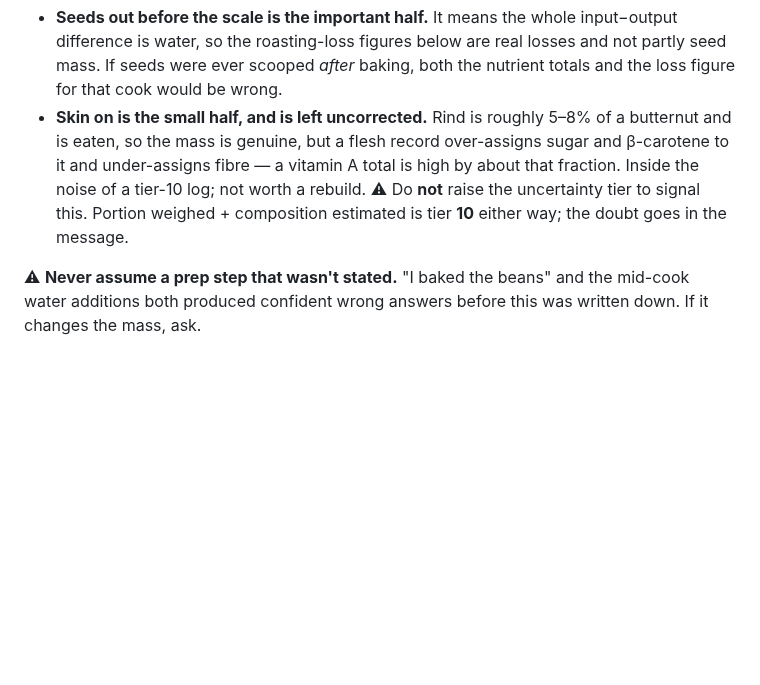
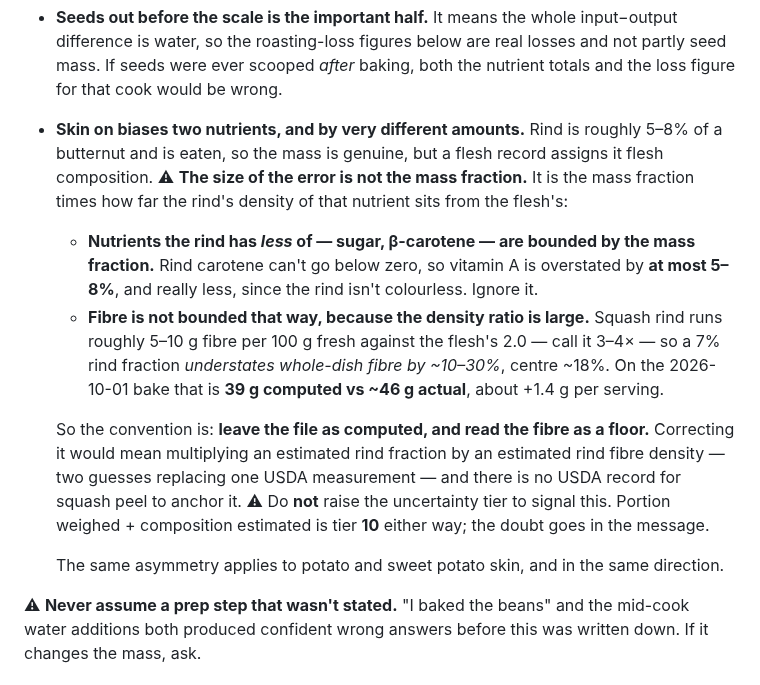
Before and after one commit to little-big-h/Recipes, a Markdown page: docs/TECHNIQUES.md, the part around the change. Rendered like a GitHub page; blank space fills up the shorter version.

Commit message:
techniques: correct the skin-on bias - fibre is not bounded by mass fraction
The previous wording lumped the vitamin A and fibre errors together as
"inside the noise". Wrong: they are structurally different. Vitamin A is
overstated by at most the rind's mass fraction, because rind carotene
cannot go below zero. Fibre has no such ceiling - rind is 3-4x the flesh
density, so a 7% rind fraction understates whole-dish fibre by ~10-30%,
roughly 39 g vs 46 g on the 2026-10-01 bake.

Conclusion unchanged but for a different reason: leave the computed value
and read fibre as a floor, because correcting it would substitute two
estimates for one USDA measurement and there is no squash-peel record to
anchor against.

Co-Authored-By: Claude Opus 5 <noreply@anthropic.com>
Claude-Session: https://claude.ai/code/session_012z2gML7ZCaAt9DAuwBuNM2

```diff
--- a/docs/TECHNIQUES.md
+++ b/docs/TECHNIQUES.md
@@ -99,13 +99,30 @@ Two consequences, both worth stating because they pull in opposite directions:
   input−output difference is water, so the roasting-loss figures below are real
   losses and not partly seed mass. If seeds were ever scooped *after* baking, both
   the nutrient totals and the loss figure for that cook would be wrong.
-- **Skin on is the small half, and is left uncorrected.** Rind is roughly 5–8% of
-  a butternut and is eaten, so the mass is genuine, but a flesh record
-  over-assigns sugar and β-carotene to it and under-assigns fibre — a vitamin A
-  total is high by about that fraction. Inside the noise of a tier-10 log; not
-  worth a rebuild. ⚠ Do **not** raise the uncertainty tier to signal this. Portion
-  weighed + composition estimated is tier **10** either way; the doubt goes in the
-  message.
+- **Skin on biases two nutrients, and by very different amounts.** Rind is roughly
+  5–8% of a butternut and is eaten, so the mass is genuine, but a flesh record
+  assigns it flesh composition. ⚠ **The size of the error is not the mass
+  fraction.** It is the mass fraction times how far the rind's density of that
+  nutrient sits from the flesh's:
+  - **Nutrients the rind has *less* of — sugar, β-carotene — are bounded by the
+    mass fraction.** Rind carotene can't go below zero, so vitamin A is
+    overstated by **at most 5–8%**, and really less, since the rind isn't
+    colourless. Ignore it.
+  - **Fibre is not bounded that way, because the density ratio is large.** Squash
+    rind runs roughly 5–10 g fibre per 100 g fresh against the flesh's 2.0 — call
+    it 3–4× — so a 7% rind fraction *understates whole-dish fibre by ~10–30%*,
+    centre ~18%. On the 2026-10-01 bake that is **39 g computed vs ~46 g actual**,
+    about +1.4 g per serving.
+
+  So the convention is: **leave the file as computed, and read the fibre as a
+  floor.** Correcting it would mean multiplying an estimated rind fraction by an
+  estimated rind fibre density — two guesses replacing one USDA measurement — and
+  there is no USDA record for squash peel to anchor it. ⚠ Do **not** raise the
+  uncertainty tier to signal this. Portion weighed + composition estimated is tier
+  **10** either way; the doubt goes in the message.
+
+  The same asymmetry applies to potato and sweet potato skin, and in the same
+  direction.
 
 ⚠ **Never assume a prep step that wasn't stated.** "I baked the beans" and the
 mid-cook water additions both produced confident wrong answers before this was
```
